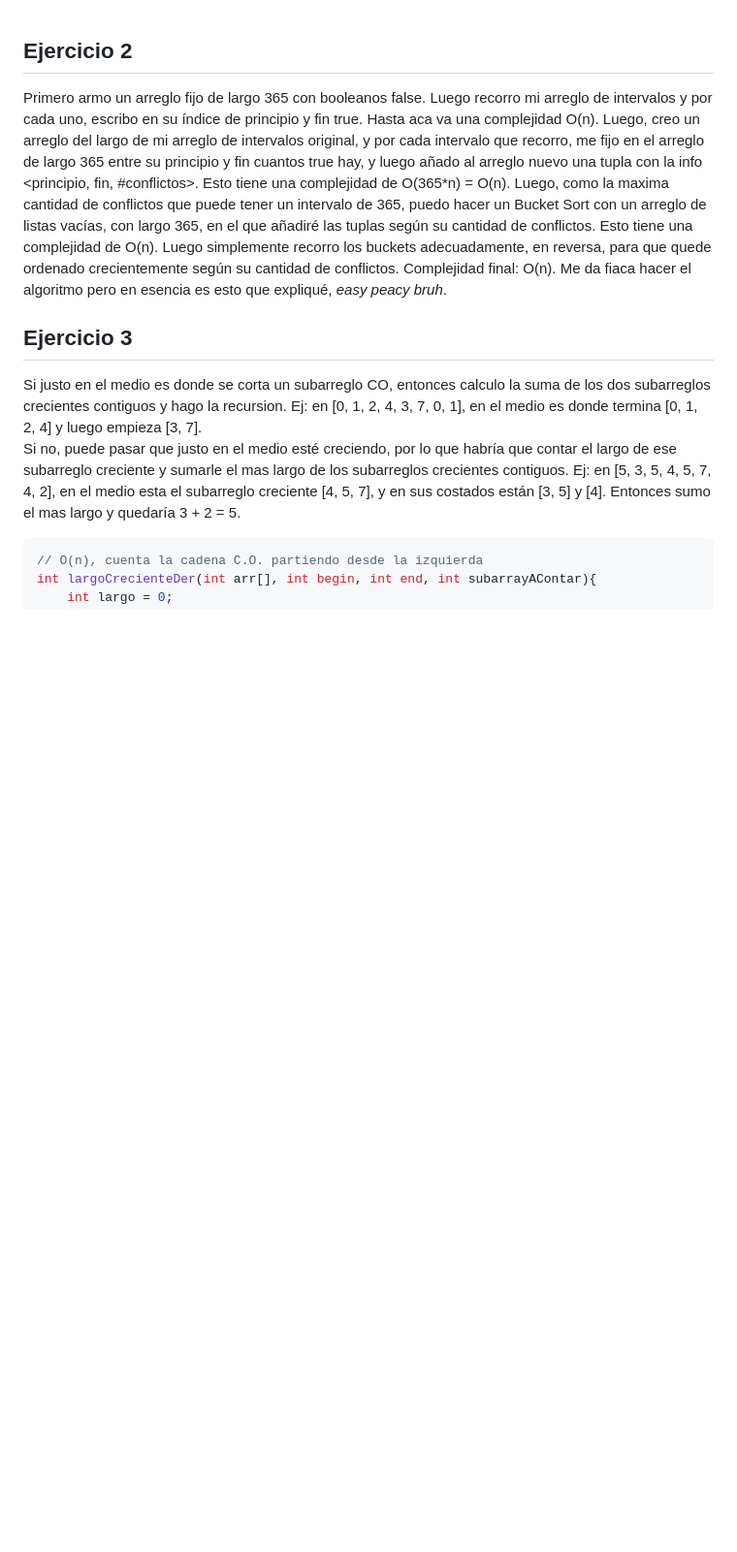
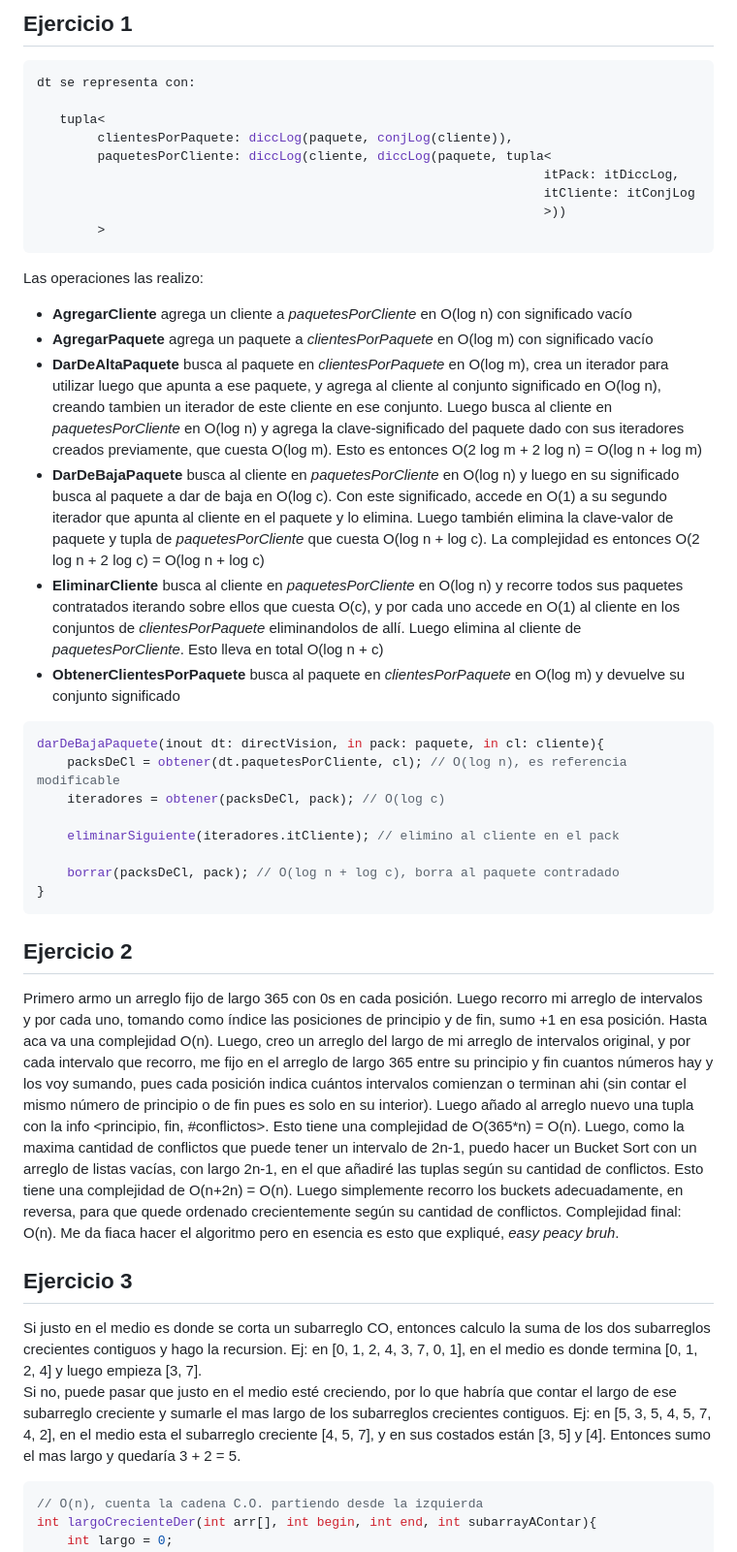
Before and after one commit to matuneville/uba-algo2, a Markdown page: ExamenesResueltos/segundoParcial_000017.md, the part around the change. Shown: that part at 97% size. Drawn GitHub-style; blank space fills up the shorter version.

Commit message:
parciales practica

````diff
--- a/ExamenesResueltos/segundoParcial_000017.md
+++ b/ExamenesResueltos/segundoParcial_000017.md
@@ -1,6 +1,39 @@
+## Ejercicio 1
+
+```cpp
+dt se representa con:
+
+   tupla<
+        clientesPorPaquete: diccLog(paquete, conjLog(cliente)),
+        paquetesPorCliente: diccLog(cliente, diccLog(paquete, tupla<
+                                                                   itPack: itDiccLog,
+                                                                   itCliente: itConjLog
+                                                                   >))
+        >
+```
+
+Las operaciones las realizo:
+- **AgregarCliente** agrega un cliente a _paquetesPorCliente_ en O(log n) con significado vacío
+- **AgregarPaquete** agrega un paquete a _clientesPorPaquete_ en O(log m) con significado vacío
+- **DarDeAltaPaquete** busca al paquete en _clientesPorPaquete_ en O(log m), crea un iterador para utilizar luego que apunta a ese paquete, y agrega al cliente al conjunto significado en O(log n), creando tambien un iterador de este cliente en ese conjunto. Luego busca al cliente en _paquetesPorCliente_ en O(log n) y agrega la clave-significado del paquete dado con sus iteradores creados previamente, que cuesta O(log m). Esto es entonces O(2 log m + 2 log n) = O(log n + log m)
+- **DarDeBajaPaquete** busca al cliente en _paquetesPorCliente_ en O(log n) y luego en su significado busca al paquete a dar de baja en O(log c). Con este significado, accede en O(1) a su segundo iterador que apunta al cliente en el paquete y lo elimina. Luego también elimina la clave-valor de paquete y tupla de _paquetesPorCliente_ que cuesta O(log n + log c). La complejidad es entonces O(2 log n + 2 log c) = O(log n + log c)
+- **EliminarCliente** busca al cliente en _paquetesPorCliente_ en O(log n) y recorre todos sus paquetes contratados iterando sobre ellos que cuesta O(c), y por cada uno accede en O(1) al cliente en los conjuntos de _clientesPorPaquete_ eliminandolos de allí. Luego elimina al cliente de _paquetesPorCliente_. Esto lleva en total O(log n + c)
+- **ObtenerClientesPorPaquete** busca al paquete en _clientesPorPaquete_ en O(log m) y devuelve su conjunto significado
+
+```c
+darDeBajaPaquete(inout dt: directVision, in pack: paquete, in cl: cliente){
+    packsDeCl = obtener(dt.paquetesPorCliente, cl); // O(log n), es referencia modificable
+    iteradores = obtener(packsDeCl, pack); // O(log c)
+
+    eliminarSiguiente(iteradores.itCliente); // elimino al cliente en el pack
+
+    borrar(packsDeCl, pack); // O(log n + log c), borra al paquete contradado
+}
+```
+
 ## Ejercicio 2
 
-Primero armo un arreglo fijo de largo 365 con booleanos false. Luego recorro mi arreglo de intervalos y por cada uno, escribo en su índice de principio y fin true. Hasta aca va una complejidad O(n). Luego, creo un arreglo del largo de mi arreglo de intervalos original, y por cada intervalo que recorro, me fijo en el arreglo de largo 365 entre su principio y fin cuantos true hay, y luego añado al arreglo nuevo una tupla con la info <principio, fin, #conflictos>. Esto tiene una complejidad de O(365*n) = O(n). Luego, como la maxima cantidad de conflictos que puede tener un intervalo de 365, puedo hacer un Bucket Sort con un arreglo de listas vacías, con largo 365, en el que añadiré las tuplas según su cantidad de conflictos. Esto tiene una complejidad de O(n). Luego simplemente recorro los buckets adecuadamente, en reversa, para que quede ordenado crecientemente según su cantidad de conflictos. Complejidad final: O(n). Me da fiaca hacer el algoritmo pero en esencia es esto que expliqué, _easy peacy bruh_.
+Primero armo un arreglo fijo de largo 365 con 0s en cada posición. Luego recorro mi arreglo de intervalos y por cada uno, tomando como índice las posiciones de principio y de fin, sumo +1 en esa posición. Hasta aca va una complejidad O(n). Luego, creo un arreglo del largo de mi arreglo de intervalos original, y por cada intervalo que recorro, me fijo en el arreglo de largo 365 entre su principio y fin cuantos números hay y los voy sumando, pues cada posición indica cuántos intervalos comienzan o terminan ahi (sin contar el mismo número de principio o de fin pues es solo en su interior). Luego añado al arreglo nuevo una tupla con la info <principio, fin, #conflictos>. Esto tiene una complejidad de O(365*n) = O(n). Luego, como la maxima cantidad de conflictos que puede tener un intervalo de 2n-1, puedo hacer un Bucket Sort con un arreglo de listas vacías, con largo 2n-1, en el que añadiré las tuplas según su cantidad de conflictos. Esto tiene una complejidad de O(n+2n) = O(n). Luego simplemente recorro los buckets adecuadamente, en reversa, para que quede ordenado crecientemente según su cantidad de conflictos. Complejidad final: O(n). Me da fiaca hacer el algoritmo pero en esencia es esto que expliqué, _easy peacy bruh_.
 
 ## Ejercicio 3
 
````
